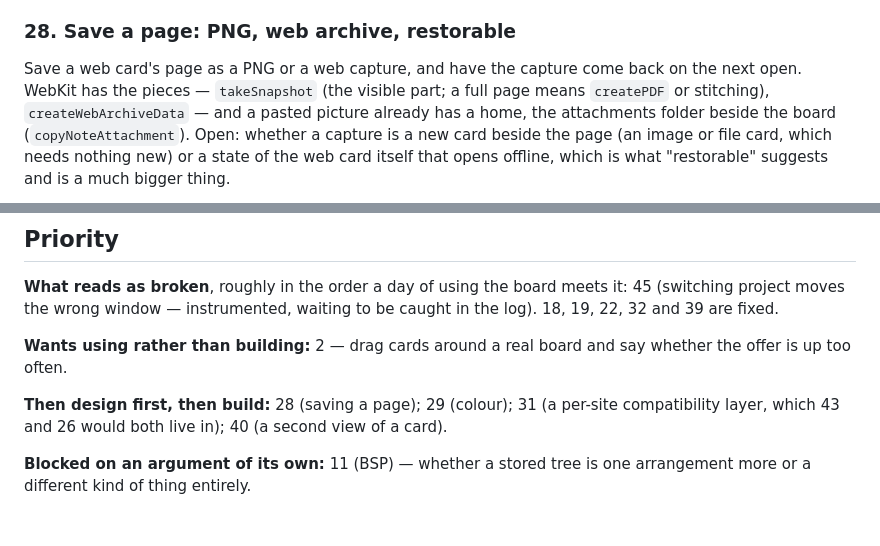
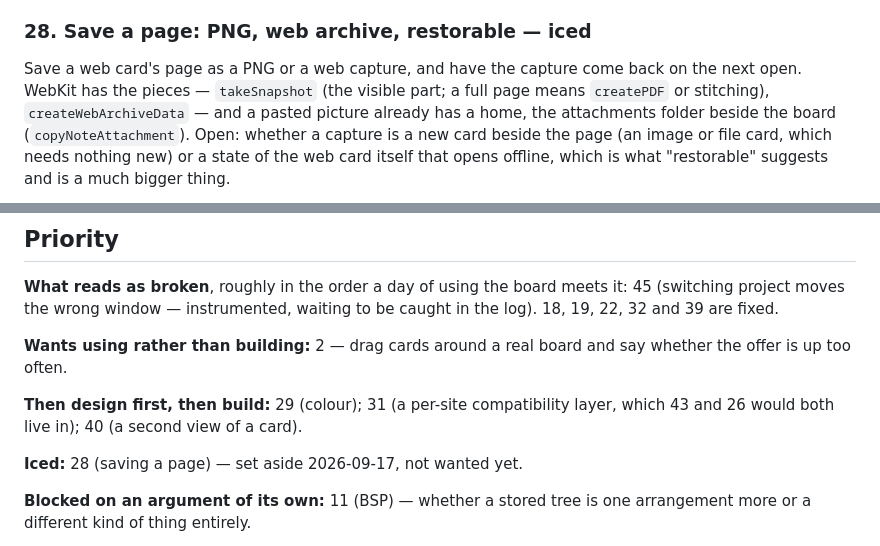
Before and after one commit to shanberg/project-manager, a Markdown page: docs/canvas-backlog.md, 2 parts joined by grey strips. GitHub-like rendering; blank space fills up the shorter version.

Commit message:
Ice 28
Co-Authored-By: Claude Opus 5 <noreply@anthropic.com>

```diff
--- a/docs/canvas-backlog.md
+++ b/docs/canvas-backlog.md
@@ -96,7 +96,7 @@ history (`interactionState`), not its connections. Research notes, none of it bu
 - **Tabs behind.** Switching tabs still freezes a board's pages outright (`pauseAllPages`), including one
   that is playing — the playing exception only covers the idle pause and the budget.
 
-### 28. Save a page: PNG, web archive, restorable
+### 28. Save a page: PNG, web archive, restorable — **iced**
 
 Save a web card's page as a PNG or a web capture, and have the capture come back on the next open.
 WebKit has the pieces — `takeSnapshot` (the visible part; a full page means `createPDF` or stitching),
@@ -212,8 +212,10 @@ project moves the wrong window — instrumented, waiting to be caught in the log
 **Wants using rather than building:** 2 — drag cards around a real board and say whether the offer is
 up too often.
 
-**Then design first, then build:** 28 (saving a page); 29 (colour); 31 (a per-site compatibility layer,
-which 43 and 26 would both live in); 40 (a second view of a card).
+**Then design first, then build:** 29 (colour); 31 (a per-site compatibility layer, which 43 and 26
+would both live in); 40 (a second view of a card).
+
+**Iced:** 28 (saving a page) — set aside 2026-09-17, not wanted yet.
 
 **Blocked on an argument of its own:** 11 (BSP) — whether a stored tree is one arrangement more or a
 different kind of thing entirely.
```
